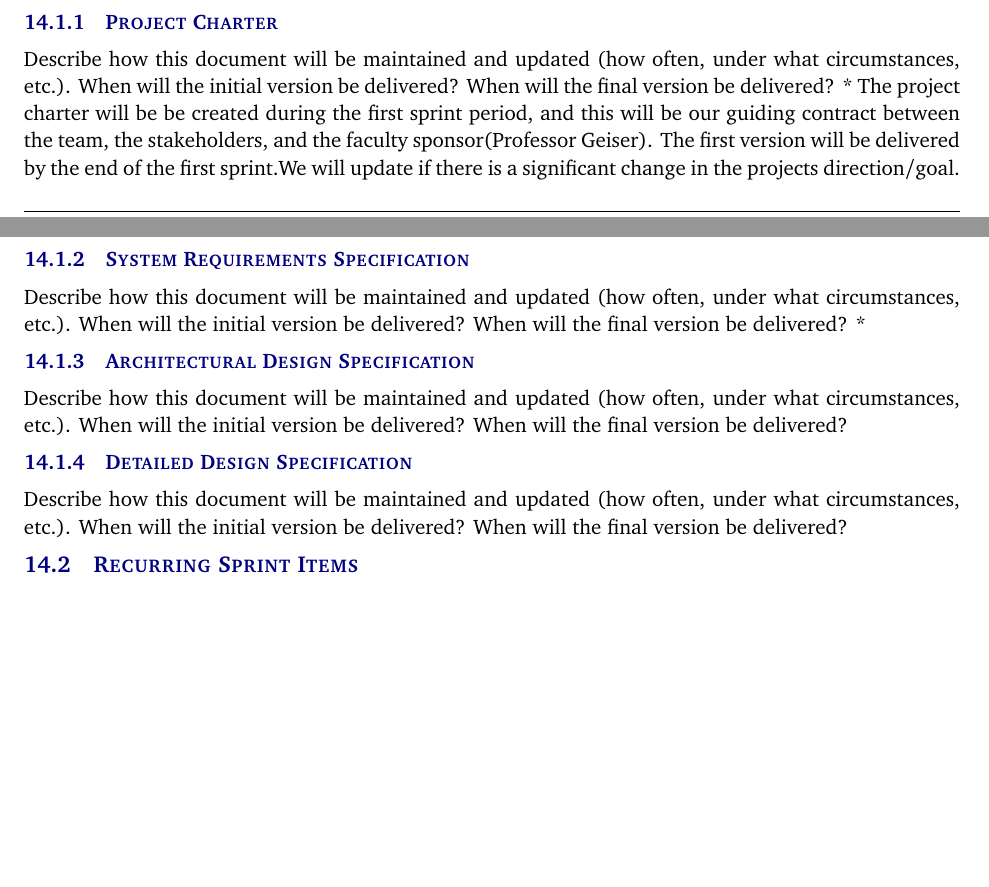
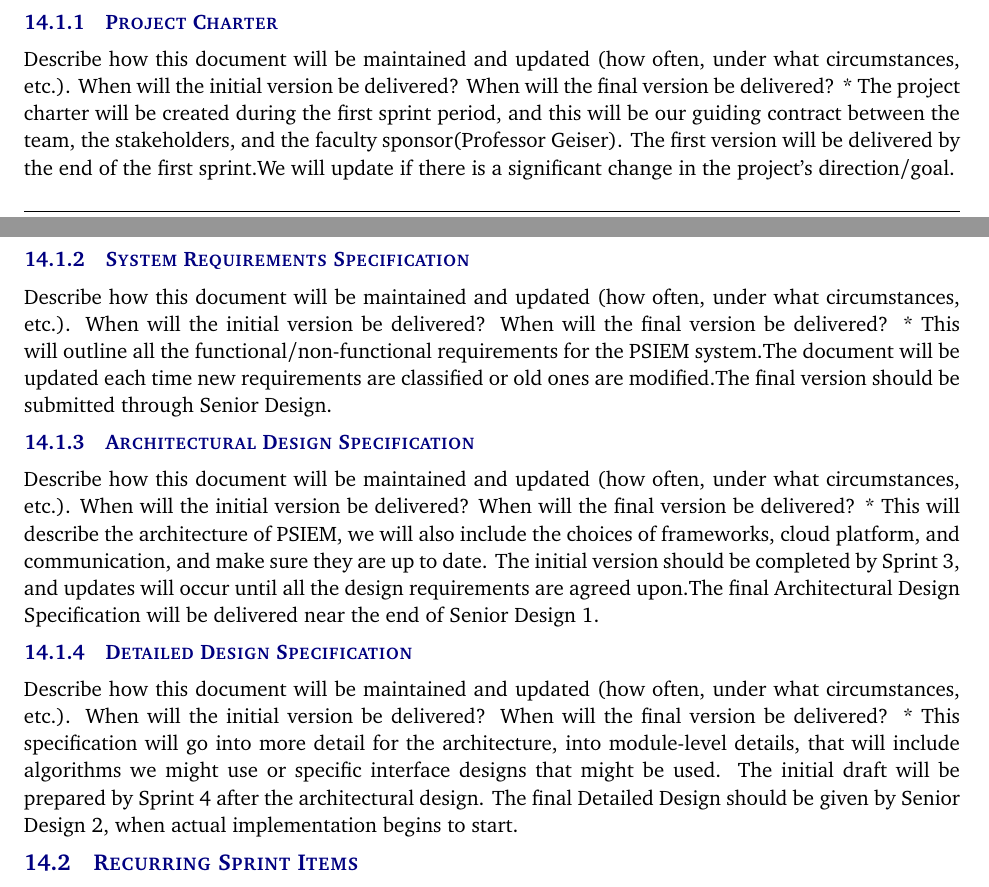
Before and after one commit to ok3tty/PSIEM, a LaTeX document (documentation/project_charter/project_charter.tex, which reads documentation/project_charter/tex/documentation_reporting.tex): two parts of pages 10 and 11 of 14, joined at a grey line, cut so that both start at the same text, the shorter picture padded with empty space. Compiled offline with pdfLaTeX.

Commit message:
Update documentation_reporting.tex

```diff
--- a/documentation/project_charter/tex/documentation_reporting.tex
+++ b/documentation/project_charter/tex/documentation_reporting.tex
@@ -5,17 +5,19 @@ These deliverables are major grade components of the course. Completing these do
 
 \subsubsection{Project Charter}
 Describe how this document will be maintained and updated (how often, under what circumstances, etc.). When will the initial version be delivered? When will the final version be delivered?
-* The project charter will be be created during the first sprint period, and this will be our guiding contract between the team, the stakeholders, and the faculty sponsor(Professor Geiser). The first version will be delivered by the end of the first sprint.We will update if there is a significant change in the projects direction/goal.
+* The project charter will be created during the first sprint period, and this will be our guiding contract between the team, the stakeholders, and the faculty sponsor(Professor Geiser). The first version will be delivered by the end of the first sprint.We will update if there is a significant change in the project's direction/goal.
 
 \subsubsection{System Requirements Specification}
 Describe how this document will be maintained and updated (how often, under what circumstances, etc.). When will the initial version be delivered? When will the final version be delivered?
-*
+* This will outline all the functional/non-functional requirements for the PSIEM system.The document will be updated each time new requirements are classified or old ones are modified.The final version should be submitted through Senior Design.
 
 \subsubsection{Architectural Design Specification}
 Describe how this document will be maintained and updated (how often, under what circumstances, etc.). When will the initial version be delivered? When will the final version be delivered?
+* This will describe the architecture of PSIEM, we will also include the choices of frameworks, cloud platform, and communication, and make sure they are up to date. The initial version should be completed by Sprint 3, and updates will occur until all the design requirements are agreed upon.The final Architectural Design Specification will be delivered near the end of Senior Design 1.
 
 \subsubsection{Detailed Design Specification}
 Describe how this document will be maintained and updated (how often, under what circumstances, etc.). When will the initial version be delivered? When will the final version be delivered?
+* This specification will go into more detail for the architecture, into module-level details, that will include algorithms we might use or specific interface designs that might be used. The initial draft will be prepared by Sprint 4 after the architectural design. The final Detailed Design should be given by Senior Design 2, when actual implementation begins to start.
 
 \subsection{Recurring Sprint Items}
 The following items will be documented and maintained during each individual sprint. As above, remove this paragraph from your draft, but leave the heading.
```
